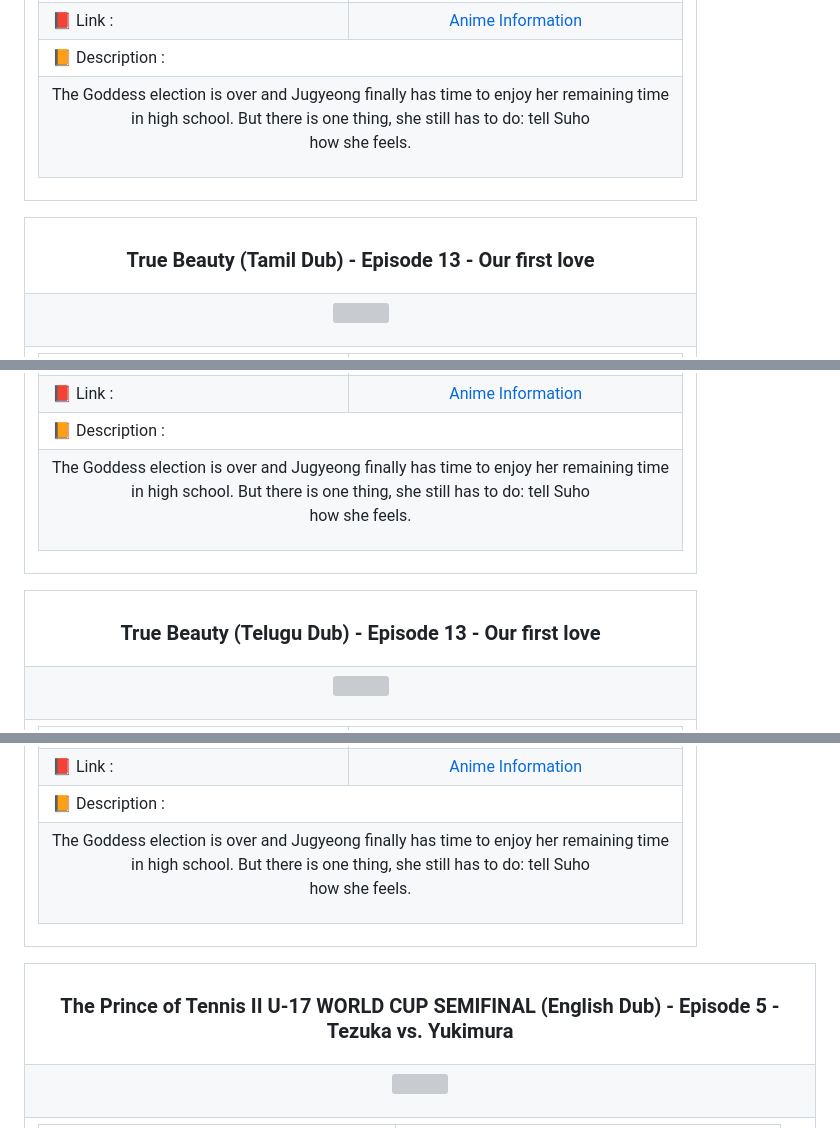
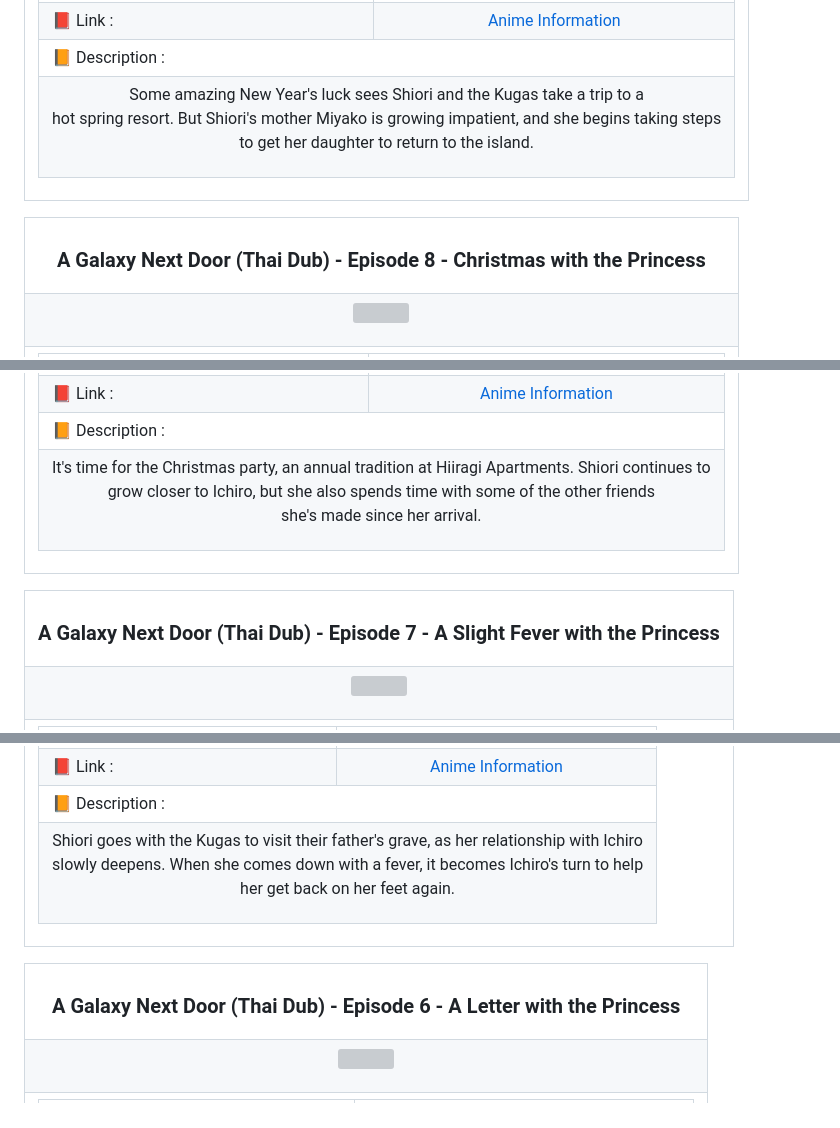
Before and after one commit to Julius-Ulee/Announcements-Anime, a Markdown page: README.md, 3 parts joined by grey strips. GitHub-like rendering; grey boxes are pictures that could not be loaded.

```diff
--- a/README.md
+++ b/README.md
@@ -138,7 +138,7 @@
 <td colspan="2">📙 Description :</td></tr>
 <tr>
 <td colspan="2">
-<p align="center">The Goddess election is over and Jugyeong finally has time to enjoy her remaining time<br>in high school. But there is one thing, she still has to do: tell Suho<br>how she feels.</p>
+<p align="center">Some amazing New Year's luck sees Shiori and the Kugas take a trip to a<br>hot spring resort. But Shiori's mother Miyako is growing impatient, and she begins taking steps<br>to get her daughter to return to the island.</p>
 </td>
 </tr>
 </table>
@@ -148,7 +148,7 @@
 
 <table align="center">
 <tr>
-<th><h3 align="center">True Beauty (Tamil Dub) - Episode 13 - Our first love</h3></th>
+<th><h3 align="center">A Galaxy Next Door (Thai Dub) - Episode 8 - Christmas with the Princess</h3></th>
 </tr>
 <tr>
 <td>
@@ -172,7 +172,7 @@
 <td colspan="2">📙 Description :</td></tr>
 <tr>
 <td colspan="2">
-<p align="center">The Goddess election is over and Jugyeong finally has time to enjoy her remaining time<br>in high school. But there is one thing, she still has to do: tell Suho<br>how she feels.</p>
+<p align="center">It's time for the Christmas party, an annual tradition at Hiiragi Apartments. Shiori continues to<br>grow closer to Ichiro, but she also spends time with some of the other friends<br>she's made since her arrival.</p>
 </td>
 </tr>
 </table>
@@ -182,7 +182,7 @@
 
 <table align="center">
 <tr>
-<th><h3 align="center">True Beauty (Telugu Dub) - Episode 13 - Our first love</h3></th>
+<th><h3 align="center">A Galaxy Next Door (Thai Dub) - Episode 7 - A Slight Fever with the Princess</h3></th>
 </tr>
 <tr>
 <td>
@@ -206,7 +206,7 @@
 <td colspan="2">📙 Description :</td></tr>
 <tr>
 <td colspan="2">
-<p align="center">The Goddess election is over and Jugyeong finally has time to enjoy her remaining time<br>in high school. But there is one thing, she still has to do: tell Suho<br>how she feels.</p>
+<p align="center">Shiori goes with the Kugas to visit their father's grave, as her relationship with Ichiro<br>slowly deepens. When she comes down with a fever, it becomes Ichiro's turn to help<br>her get back on her feet again.</p>
 </td>
 </tr>
 </table>
@@ -216,7 +216,7 @@
 
 <table align="center">
 <tr>
-<th><h3 align="center">The Prince of Tennis II U-17 WORLD CUP SEMIFINAL (English Dub) - Episode 5 - Tezuka vs. Yukimura</h3></th>
+<th><h3 align="center">A Galaxy Next Door (Thai Dub) - Episode 6 - A Letter with the Princess</h3></th>
 </tr>
 <tr>
 <td>
```
Also changed, not shown: other parts of README.md (+95 -95 lines).
